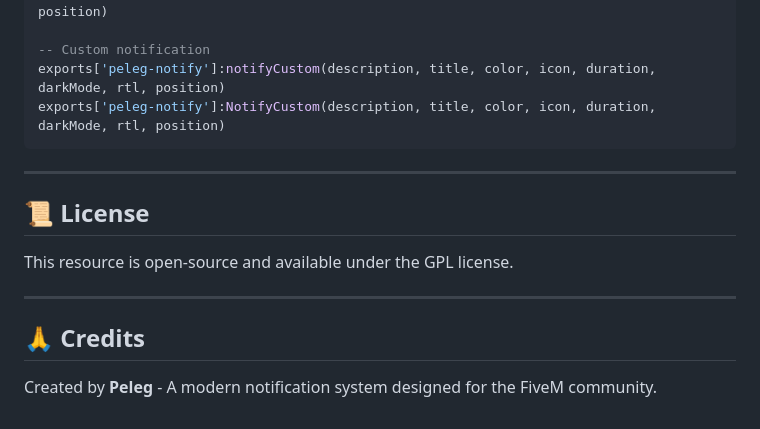
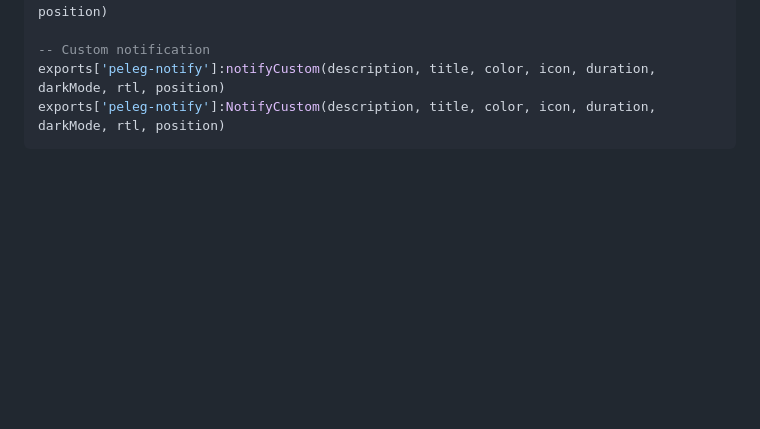
Before and after one commit to peleg-development/peleg-notify, a Markdown page: README.md, the part around the change. Rendered like a GitHub page; blank space fills up the shorter version.

Commit message:
Remove license and credits from README
Removed license and credits sections from README.

````diff
--- a/README.md
+++ b/README.md
@@ -278,15 +278,3 @@ exports['peleg-notify']:Notify(description, title, type, duration, darkMode, rtl
 exports['peleg-notify']:notifyCustom(description, title, color, icon, duration, darkMode, rtl, position)
 exports['peleg-notify']:NotifyCustom(description, title, color, icon, duration, darkMode, rtl, position)
 ```
-
----
-
-## 📜 License
-
-This resource is open-source and available under the GPL license.
-
----
-
-## 🙏 Credits
-
-Created by **Peleg** - A modern notification system designed for the FiveM community.
````
